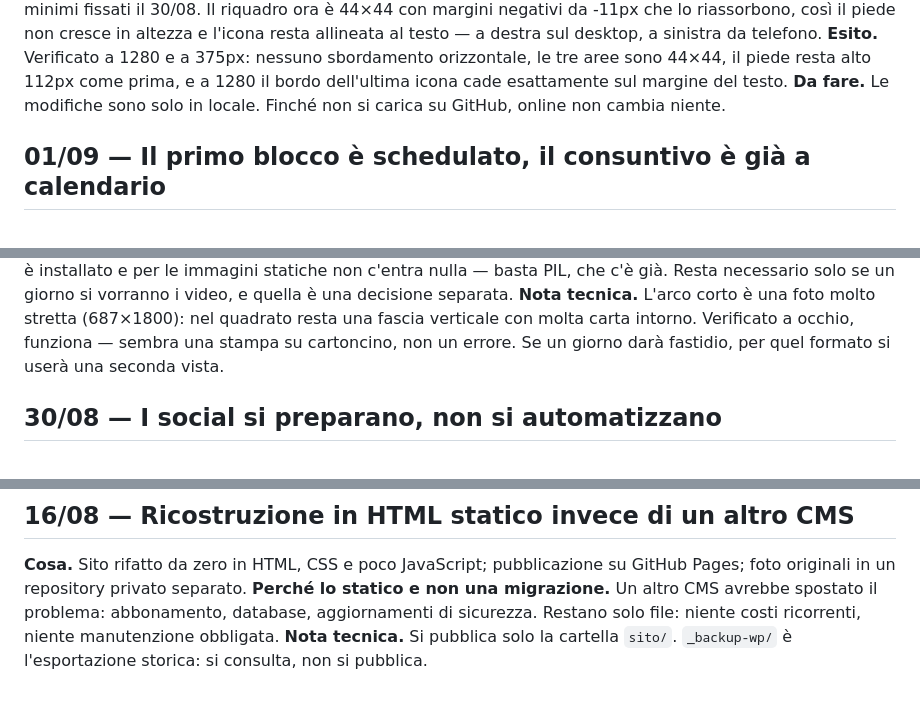
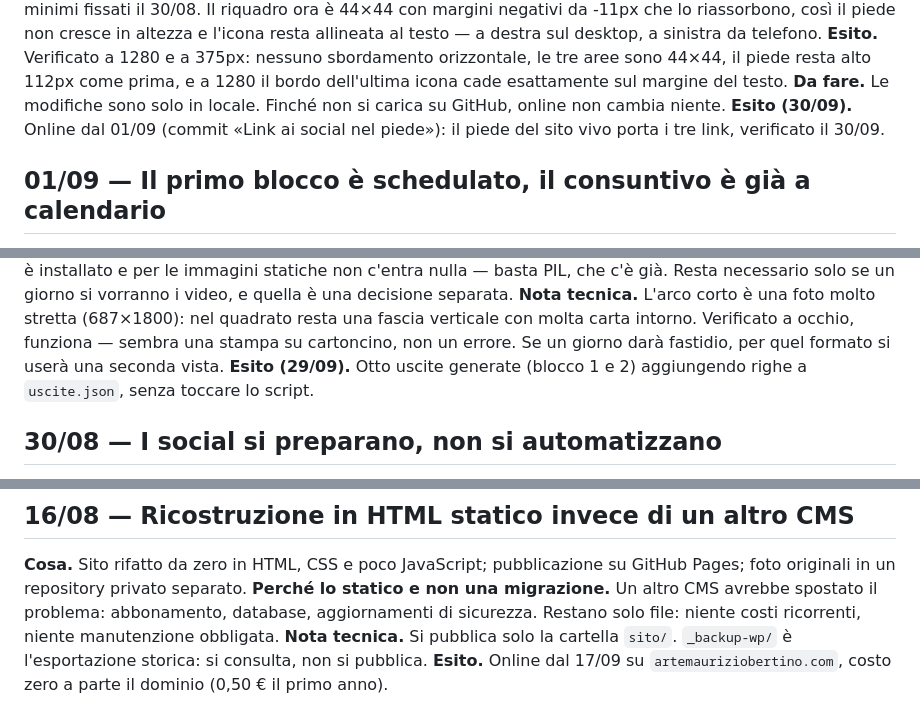
Before and after one commit to Liquo84/mauriziobertino-sito, a Markdown page: JOURNAL.md, 3 parts joined by grey strips. Rendered like a GitHub page.

```diff
--- a/JOURNAL.md
+++ b/JOURNAL.md
@@ -272,6 +276,8 @@ in altezza e l'icona resta allineata al testo — a destra sul desktop, a sinist
 il piede resta alto 112px come prima, e a 1280 il bordo dell'ultima icona cade esattamente sul
 margine del testo.
 **Da fare.** Le modifiche sono solo in locale. Finché non si carica su GitHub, online non cambia niente.
+**Esito (30/09).** Online dal 01/09 (commit «Link ai social nel piede»): il piede del sito vivo porta
+i tre link, verificato il 30/09.
 
 ## 01/09 — Il primo blocco è schedulato, il consuntivo è già a calendario
 
@@ -372,6 +389,8 @@ solo se un giorno si vorranno i video, e quella è una decisione separata.
 **Nota tecnica.** L'arco corto è una foto molto stretta (687×1800): nel quadrato resta una fascia
 verticale con molta carta intorno. Verificato a occhio, funziona — sembra una stampa su cartoncino,
 non un errore. Se un giorno darà fastidio, per quel formato si userà una seconda vista.
+**Esito (29/09).** Otto uscite generate (blocco 1 e 2) aggiungendo righe a `uscite.json`, senza
+toccare lo script.
 
 ## 30/08 — I social si preparano, non si automatizzano
 
@@ -448,3 +476,5 @@ La strada del livello 2 sarebbe stata chiusa in partenza, non solo lenta.
 **Cosa.** Sito rifatto da zero in HTML, CSS e poco JavaScript; pubblicazione su GitHub Pages; foto originali in un repository privato separato.
 **Perché lo statico e non una migrazione.** Un altro CMS avrebbe spostato il problema: abbonamento, database, aggiornamenti di sicurezza. Restano solo file: niente costi ricorrenti, niente manutenzione obbligata.
 **Nota tecnica.** Si pubblica solo la cartella `sito/`. `_backup-wp/` è l'esportazione storica: si consulta, non si pubblica.
+**Esito.** Online dal 17/09 su `artemauriziobertino.com`, costo zero a parte il dominio (0,50 € il
+primo anno).
```
Also changed, not shown: other parts of JOURNAL.md (+24 -0 lines).
